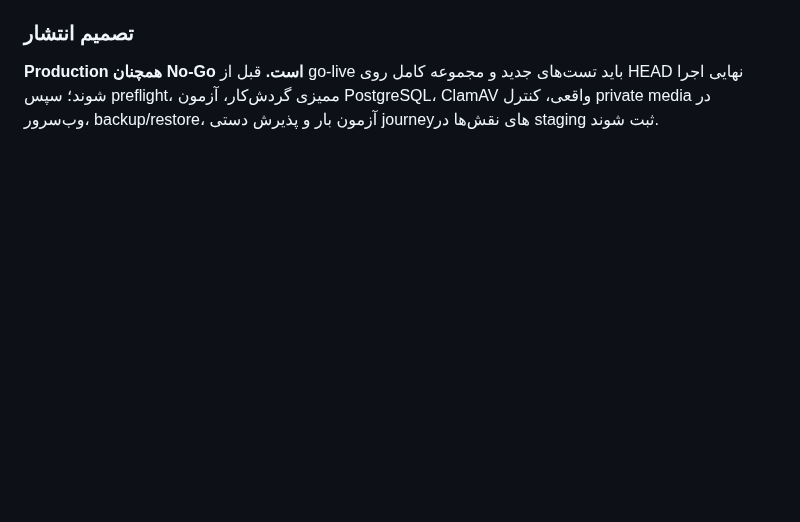
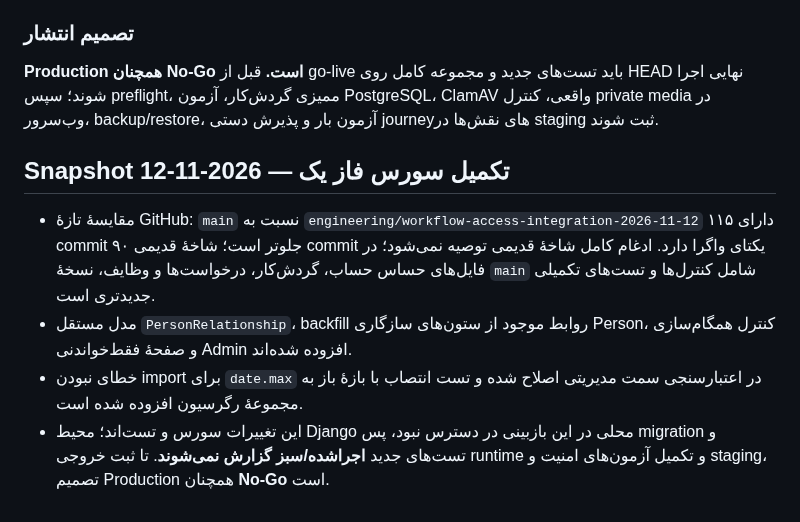
Before and after one commit to msalimimaram/office_kmc, a Markdown page: docs/RELEASE_READINESS_STATUS.md, the part around one of its changes. Drawn GitHub-style; blank space fills up the shorter version.

Commit message:
Record phase one engineering and release validation status

```diff
--- a/docs/RELEASE_READINESS_STATUS.md
+++ b/docs/RELEASE_READINESS_STATUS.md
@@ -134,3 +134,11 @@
 ### تصمیم انتشار
 
 **Production همچنان No-Go است.** قبل از go-live باید تست‌های جدید و مجموعه کامل روی HEAD نهایی اجرا شوند؛ سپس preflight، ممیزی گردش‌کار، آزمون PostgreSQL، ClamAV واقعی، کنترل private media در وب‌سرور، backup/restore، آزمون بار و پذیرش دستی journeyهای نقش‌ها در staging ثبت شوند.
+
+
+## Snapshot تکمیل سورس فاز یک — 2026-11-12
+
+- مقایسهٔ تازهٔ GitHub: `main` نسبت به `engineering/workflow-access-integration-2026-11-12` دارای ۱۱۵ commit جلوتر است؛ شاخهٔ قدیمی ۹۰ commit یکتای واگرا دارد. ادغام کامل شاخهٔ قدیمی توصیه نمی‌شود؛ در فایل‌های حساس حساب، گردش‌کار، درخواست‌ها و وظایف، نسخهٔ `main` شامل کنترل‌ها و تست‌های تکمیلی جدیدتری است.
+- مدل مستقل `PersonRelationship`، backfill روابط موجود از ستون‌های سازگاری Person، کنترل همگام‌سازی و صفحهٔ فقط‌خواندنی Admin افزوده شده‌اند.
+- خطای نبودن import برای `date.max` در اعتبارسنجی سمت مدیریتی اصلاح شده و تست انتصاب با بازهٔ باز به مجموعهٔ رگرسیون افزوده شده است.
+- این تغییرات سورس و تست‌اند؛ محیط Django محلی در این بازبینی در دسترس نبود، پس migration و تست‌های جدید **اجراشده/سبز گزارش نمی‌شوند**. تا ثبت خروجی runtime و تکمیل آزمون‌های امنیت و staging، تصمیم Production همچنان **No-Go** است.
```
Also changed, not shown: other parts of docs/RELEASE_READINESS_STATUS.md (+1 -1 lines).
